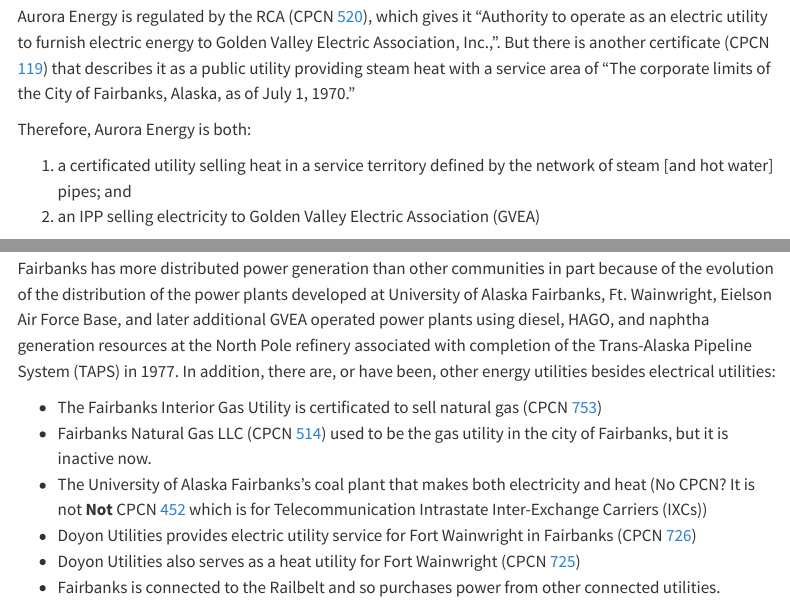
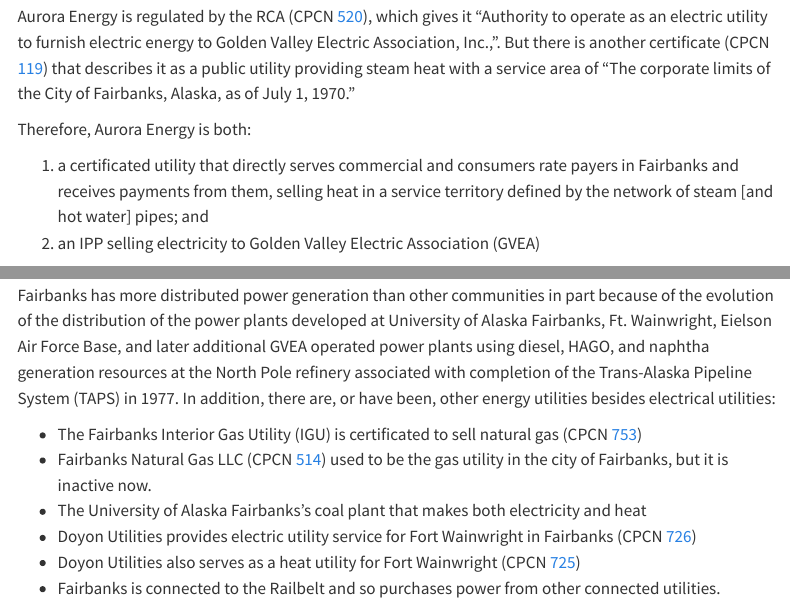
Before and after one commit to acep-aedg/alaskan-community-ontology, a Quarto document (ipp_utility_example.qmd): the page in a window 1100 px wide, from 1170 px down, and a second part further down, joined at a grey line. Rendered offline with R 4.5, knitr and Pandoc in place of Quarto, with nearby package versions; menus at the side of the page are left out.

Commit message:
add clarifying language as per emailed corrections

```diff
--- a/ipp_utility_example.qmd
+++ b/ipp_utility_example.qmd
@@ -23,7 +23,7 @@
 
 Therefore, Aurora Energy is both:
 
-1. a certificated utility selling heat in a service territory defined by the network of steam [and hot water] pipes; and
+1. a certificated utility that directly serves commercial and consumers rate payers in Fairbanks and receives payments from them, selling heat in a service territory defined by the network of steam [and hot water] pipes; and
 2. an IPP selling electricity to Golden Valley Electric Association (GVEA)
 
 Aurora Energy is one of the successor entities to the Fairbanks Municipal Utilities System (FMUS) that served downtown Fairbanks for decades. FMUS also provided district heat through pipes, as steam. Coal fired power plants that generated heat and electricity were common across small campuses around the Northern United States. A similar entity was Anchorage Municipal Light and Power which served downtown Anchorage.
@@ -55,9 +55,9 @@
 
 Fairbanks has more distributed power generation than other communities in part because of the evolution of the distribution of the power plants developed at University of Alaska Fairbanks, Ft. Wainwright, Eielson Air Force Base, and later additional GVEA operated power plants using diesel, HAGO, and naphtha generation resources at the North Pole refinery associated with completion of the Trans-Alaska Pipeline System (TAPS) in 1977. In addition, there are, or have been, other energy utilities besides electrical utilities:
 
-- The Fairbanks Interior Gas Utility is certificated to sell natural gas (CPCN [753](https://rca.alaska.gov/RCAWeb/Certificate/CertificateDetails.aspx?id=b7a5d725-eb8d-4019-924c-18947e92af21))
+- The Fairbanks Interior Gas Utility (IGU) is certificated to sell natural gas (CPCN [753](https://rca.alaska.gov/RCAWeb/Certificate/CertificateDetails.aspx?id=b7a5d725-eb8d-4019-924c-18947e92af21))
 - Fairbanks Natural Gas LLC (CPCN [514](https://rca.alaska.gov/RCAWeb/Certificate/CertificateDetails.aspx?id=14aed247-df8f-4dc6-8b2a-325acf1cb3c7)) used to be the gas utility in the city of Fairbanks, but it is inactive now.
-- The University of Alaska Fairbanks's coal plant that makes both electricity and heat (No CPCN? It is not **Not** CPCN [452](https://rca.alaska.gov/RCAWeb/Certificate/CertificateDetails.aspx?id=70017ece-7417-4017-845d-c81961a48970) which is for Telecommunication Intrastate Inter-Exchange Carriers (IXCs))
+- The University of Alaska Fairbanks's coal plant that makes both electricity and heat <!-- (No CPCN? It is not **Not** CPCN [452](https://rca.alaska.gov/RCAWeb/Certificate/CertificateDetails.aspx?id=70017ece-7417-4017-845d-c81961a48970) which is for Telecommunication Intrastate Inter-Exchange Carriers (IXCs)) -->
 - Doyon Utilities provides electric utility service for Fort Wainwright in Fairbanks (CPCN [726](https://rca.alaska.gov/RCAWeb/Certificate/CertificateDetails.aspx?id=c89cf393-1bf6-483d-a777-e9af4b204710))
 - Doyon Utilities also serves as a heat utility for Fort Wainwright (CPCN [725](https://rca.alaska.gov/RCAWeb/Certificate/CertificateDetails.aspx?id=57e97e33-75bf-4e3b-9c19-ae1bf7ec26fb))
 - Fairbanks is connected to the Railbelt and so purchases power from other connected utilities.
```
